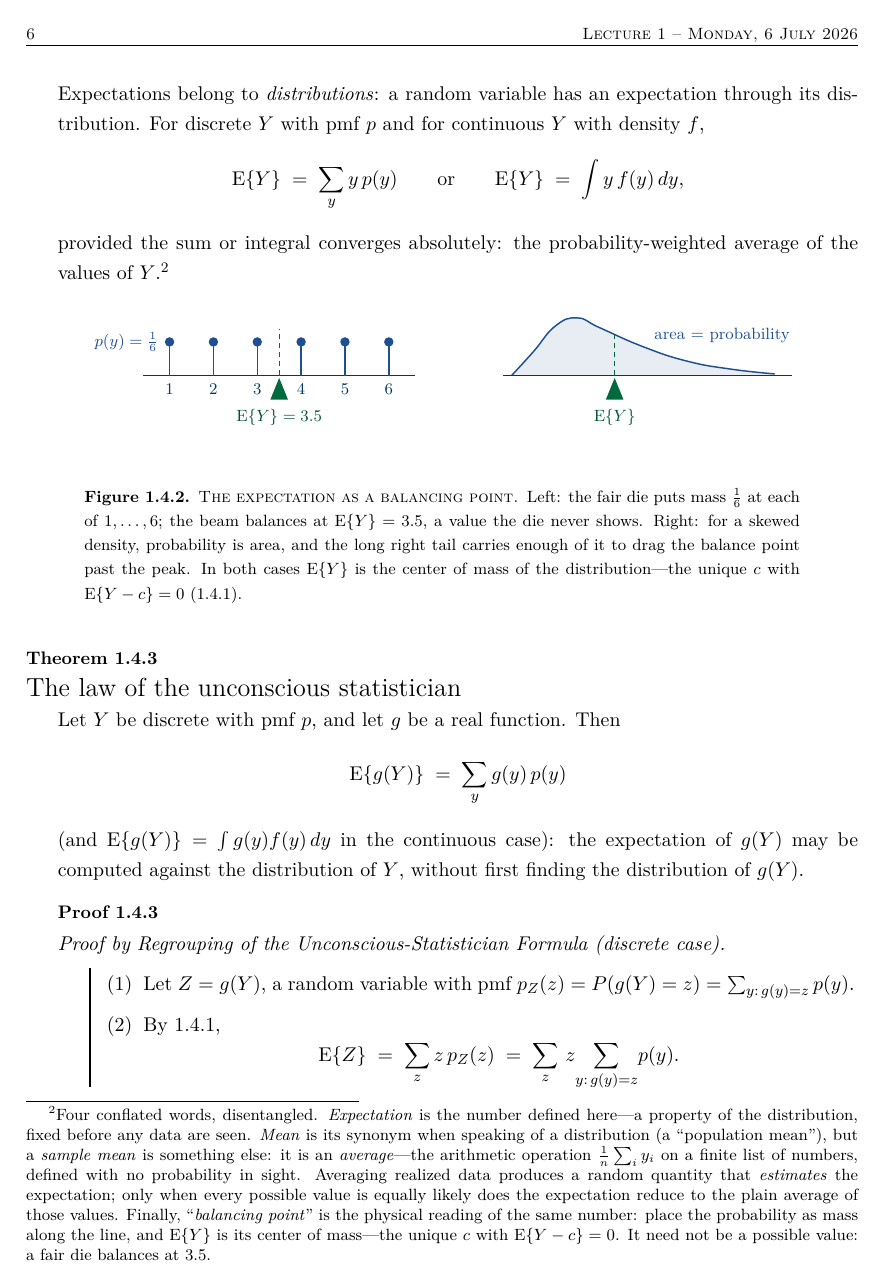
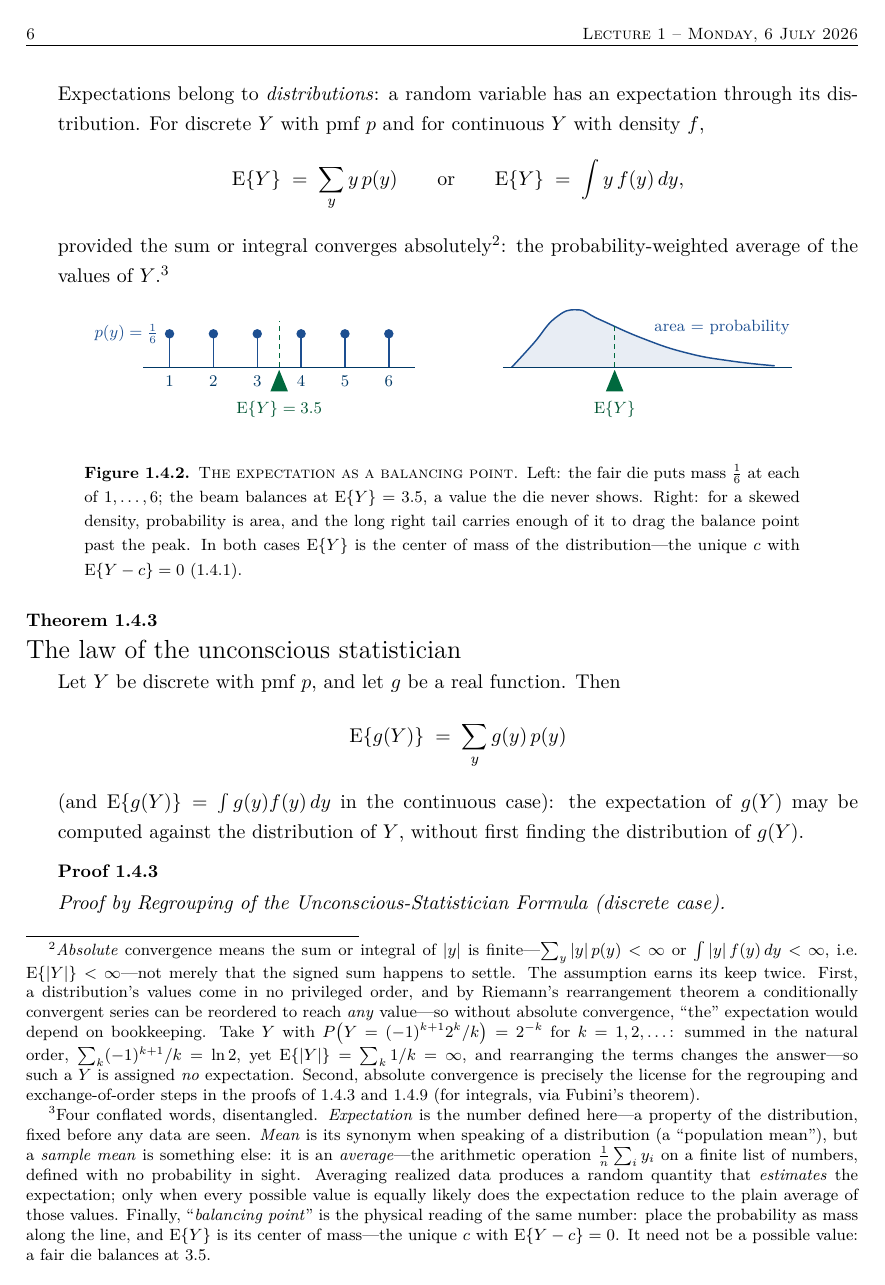
Before and after one commit to tylersotomayor/stat4204, a LaTeX document (src/lecture-01.tex): page 6 of 18. Compiled offline with pdfLaTeX.

Commit message:
Refresh Lecture 1: absolute-convergence footnote
Co-Authored-By: Claude Fable 5 <noreply@anthropic.com>

```diff
--- a/src/lecture-01.tex
+++ b/src/lecture-01.tex
@@ -250,7 +250,18 @@ points. Then an illustration (the clinical trial).'' But first, some more probab
 Expectations belong to \emph{distributions}: a random variable has an expectation through its
 distribution. For discrete $Y$ with pmf $p$ and for continuous $Y$ with density $f$,
 \[ \E\{Y\} \;=\; \sum_{y} y\,p(y) \qquad\text{or}\qquad \E\{Y\} \;=\; \int y\,f(y)\,dy , \]
-provided the sum or integral converges absolutely: the probability-weighted average of the
+provided the sum or integral converges absolutely\note{\emph{Absolute} convergence means the
+sum or integral of $|y|$ is finite---$\sum_y |y|\,p(y)<\infty$ or $\int|y|\,f(y)\,dy<\infty$,
+i.e.\ $\E\{|Y|\}<\infty$---not merely that the signed sum happens to settle. The assumption
+earns its keep twice. First, a distribution's values come in no privileged order, and by
+Riemann's rearrangement theorem a conditionally convergent series can be reordered to reach
+\emph{any} value---so without absolute convergence, ``the'' expectation would depend on
+bookkeeping. Take $Y$ with $P\big(Y=(-1)^{k+1}2^k/k\big)=2^{-k}$ for $k=1,2,\dots$: summed in
+the natural order, $\sum_k(-1)^{k+1}/k=\ln 2$, yet $\E\{|Y|\}=\sum_k 1/k=\infty$, and
+rearranging the terms changes the answer---so such a $Y$ is assigned \emph{no} expectation.
+Second, absolute convergence is precisely the license for the regrouping and
+exchange-of-order steps in the proofs of \xref{1.4.3} and \xref{1.4.9} (for integrals, via
+Fubini's theorem).}: the probability-weighted average of the
 values of $Y$.\note{Four conflated words, disentangled. \emph{Expectation} is the number
 defined here---a property of the distribution, fixed before any data are seen. \emph{Mean} is
 its synonym when speaking of a distribution (a ``population mean''), but a \emph{sample mean}
```
Also changed, not shown: lecture-01.pdf.
